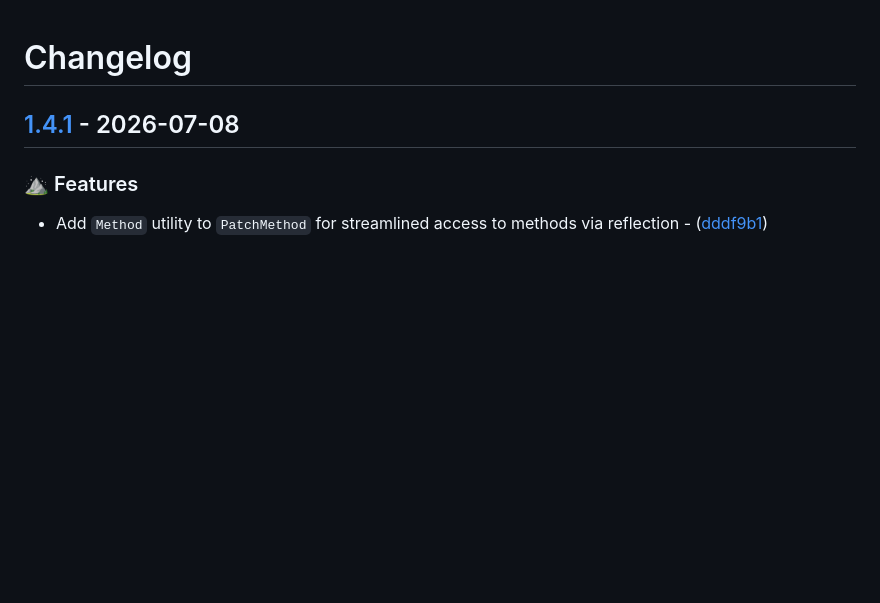
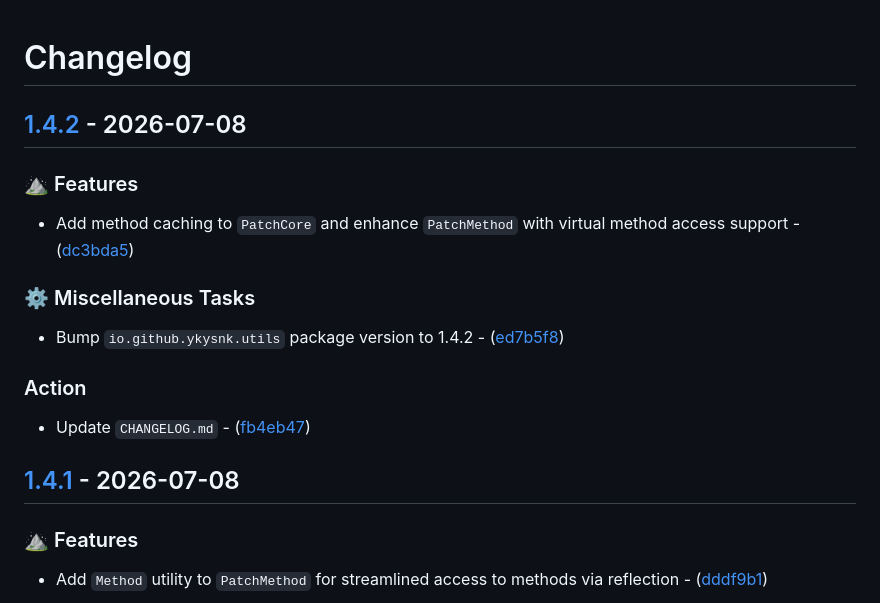
Before and after one commit to T2PeNBiX99wcoxKv3A4g/VPM.Utils, a Markdown page: CHANGELOG.md, the part around the change. Drawn GitHub-style; blank space fills up the shorter version.

Commit message:
Action: Update `CHANGELOG.md`

```diff
--- a/CHANGELOG.md
+++ b/CHANGELOG.md
@@ -1,4 +1,19 @@
 # Changelog
+
+## [1.4.2](https://github.com/T2PeNBiX99wcoxKv3A4g/VPM.Utils/compare/1.4.1..1.4.2) - 2026-07-08
+
+### ⛰️  Features
+
+- Add method caching to `PatchCore` and enhance `PatchMethod` with virtual method access support - ([dc3bda5](https://github.com/T2PeNBiX99wcoxKv3A4g/VPM.Utils/commit/dc3bda5ffc80cb5049f19210711d69fe7ee6c1e0))
+
+### ⚙️ Miscellaneous Tasks
+
+- Bump `io.github.ykysnk.utils` package version to 1.4.2 - ([ed7b5f8](https://github.com/T2PeNBiX99wcoxKv3A4g/VPM.Utils/commit/ed7b5f8024c958b9d6712f7f5a17618e22247e10))
+
+### Action
+
+- Update `CHANGELOG.md` - ([fb4eb47](https://github.com/T2PeNBiX99wcoxKv3A4g/VPM.Utils/commit/fb4eb47f66e83061a3e7f7af17c2b89af21afc0c))
+
 
 ## [1.4.1](https://github.com/T2PeNBiX99wcoxKv3A4g/VPM.Utils/compare/1.4.0..1.4.1) - 2026-07-08
 
```
